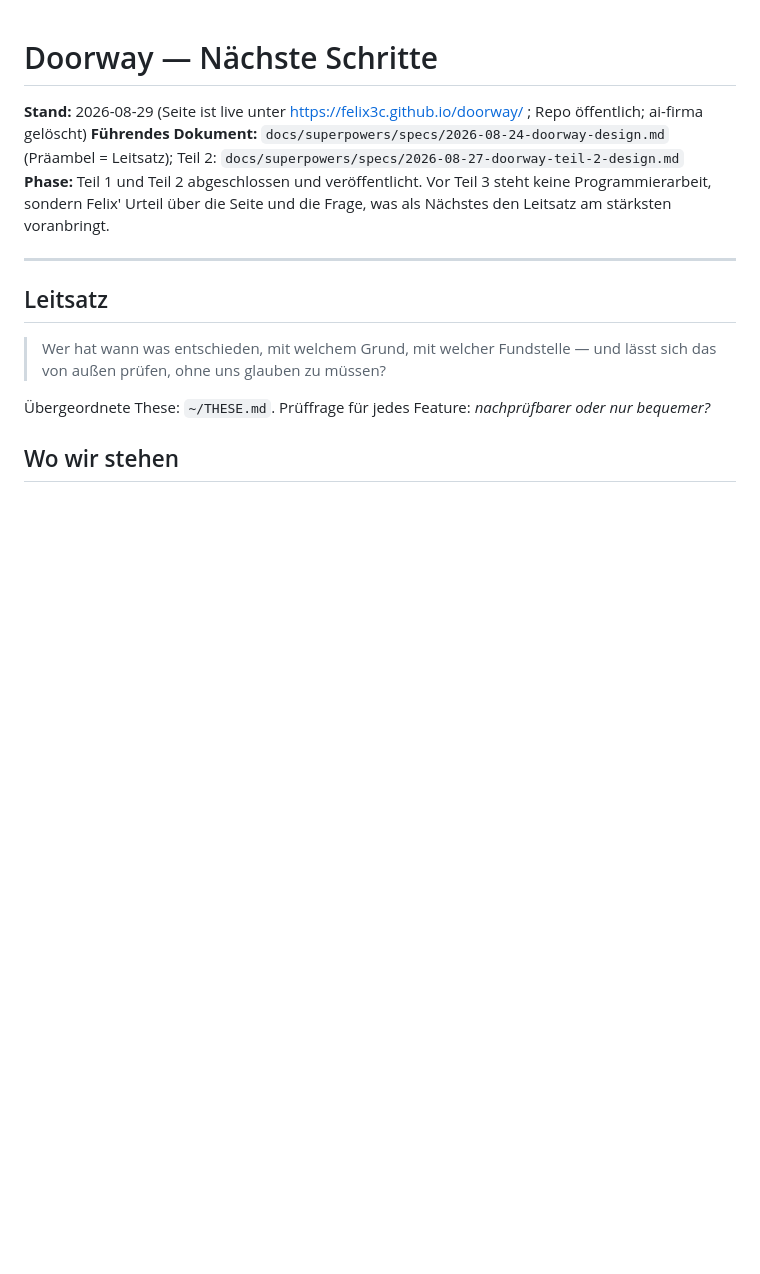
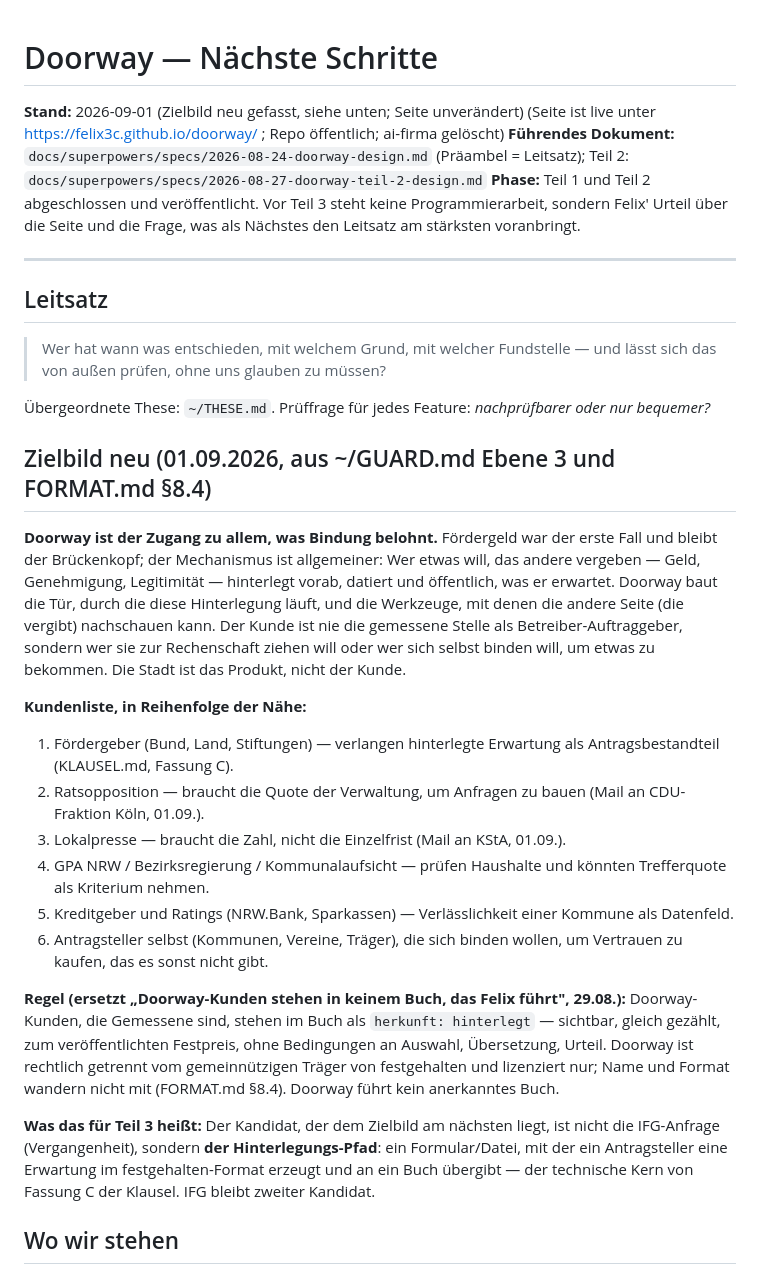
Before and after one commit to Felix3c/doorway, a Markdown page: NAECHSTE-SCHRITTE.md, the part around the change. Drawn GitHub-style; blank space fills up the shorter version.

Commit message:
docs: Zielbild neu — Zugang zu allem, was Bindung belohnt; Kundenliste; Regel hinterlegt statt kein Buch

```diff
--- a/NAECHSTE-SCHRITTE.md
+++ b/NAECHSTE-SCHRITTE.md
@@ -1,6 +1,6 @@
 # Doorway — Nächste Schritte
 
-**Stand:** 2026-08-29 (Seite ist live unter https://felix3c.github.io/doorway/ ; Repo öffentlich; ai-firma gelöscht)
+**Stand:** 2026-09-01 (Zielbild neu gefasst, siehe unten; Seite unverändert) (Seite ist live unter https://felix3c.github.io/doorway/ ; Repo öffentlich; ai-firma gelöscht)
 **Führendes Dokument:** `docs/superpowers/specs/2026-08-24-doorway-design.md` (Präambel = Leitsatz); Teil 2: `docs/superpowers/specs/2026-08-27-doorway-teil-2-design.md`
 **Phase:** Teil 1 und Teil 2 abgeschlossen und veröffentlicht. Vor Teil 3 steht keine Programmierarbeit, sondern Felix' Urteil über die Seite und die Frage, was als Nächstes den Leitsatz am stärksten voranbringt.
 
@@ -11,6 +11,35 @@
 > Wer hat wann was entschieden, mit welchem Grund, mit welcher Fundstelle — und lässt sich das von außen prüfen, ohne uns glauben zu müssen?
 
 Übergeordnete These: `~/THESE.md`. Prüffrage für jedes Feature: *nachprüfbarer oder nur bequemer?*
+
+## Zielbild neu (01.09.2026, aus ~/GUARD.md Ebene 3 und FORMAT.md §8.4)
+
+**Doorway ist der Zugang zu allem, was Bindung belohnt.** Fördergeld war der erste Fall und
+bleibt der Brückenkopf; der Mechanismus ist allgemeiner: Wer etwas will, das andere vergeben
+— Geld, Genehmigung, Legitimität — hinterlegt vorab, datiert und öffentlich, was er erwartet.
+Doorway baut die Tür, durch die diese Hinterlegung läuft, und die Werkzeuge, mit denen die
+andere Seite (die vergibt) nachschauen kann. Der Kunde ist nie die gemessene Stelle als
+Betreiber-Auftraggeber, sondern wer sie zur Rechenschaft ziehen will oder wer sich selbst
+binden will, um etwas zu bekommen. Die Stadt ist das Produkt, nicht der Kunde.
+
+**Kundenliste, in Reihenfolge der Nähe:**
+1. Fördergeber (Bund, Land, Stiftungen) — verlangen hinterlegte Erwartung als Antragsbestandteil (KLAUSEL.md, Fassung C).
+2. Ratsopposition — braucht die Quote der Verwaltung, um Anfragen zu bauen (Mail an CDU-Fraktion Köln, 01.09.).
+3. Lokalpresse — braucht die Zahl, nicht die Einzelfrist (Mail an KStA, 01.09.).
+4. GPA NRW / Bezirksregierung / Kommunalaufsicht — prüfen Haushalte und könnten Trefferquote als Kriterium nehmen.
+5. Kreditgeber und Ratings (NRW.Bank, Sparkassen) — Verlässlichkeit einer Kommune als Datenfeld.
+6. Antragsteller selbst (Kommunen, Vereine, Träger), die sich binden wollen, um Vertrauen zu kaufen, das es sonst nicht gibt.
+
+**Regel (ersetzt „Doorway-Kunden stehen in keinem Buch, das Felix führt", 29.08.):** Doorway-Kunden,
+die Gemessene sind, stehen im Buch als `herkunft: hinterlegt` — sichtbar, gleich gezählt, zum
+veröffentlichten Festpreis, ohne Bedingungen an Auswahl, Übersetzung, Urteil. Doorway ist
+rechtlich getrennt vom gemeinnützigen Träger von festgehalten und lizenziert nur; Name und
+Format wandern nicht mit (FORMAT.md §8.4). Doorway führt kein anerkanntes Buch.
+
+**Was das für Teil 3 heißt:** Der Kandidat, der dem Zielbild am nächsten liegt, ist nicht die
+IFG-Anfrage (Vergangenheit), sondern **der Hinterlegungs-Pfad**: ein Formular/Datei, mit der ein
+Antragsteller eine Erwartung im festgehalten-Format erzeugt und an ein Buch übergibt — der
+technische Kern von Fassung C der Klausel. IFG bleibt zweiter Kandidat.
 
 ## Wo wir stehen
 
```
